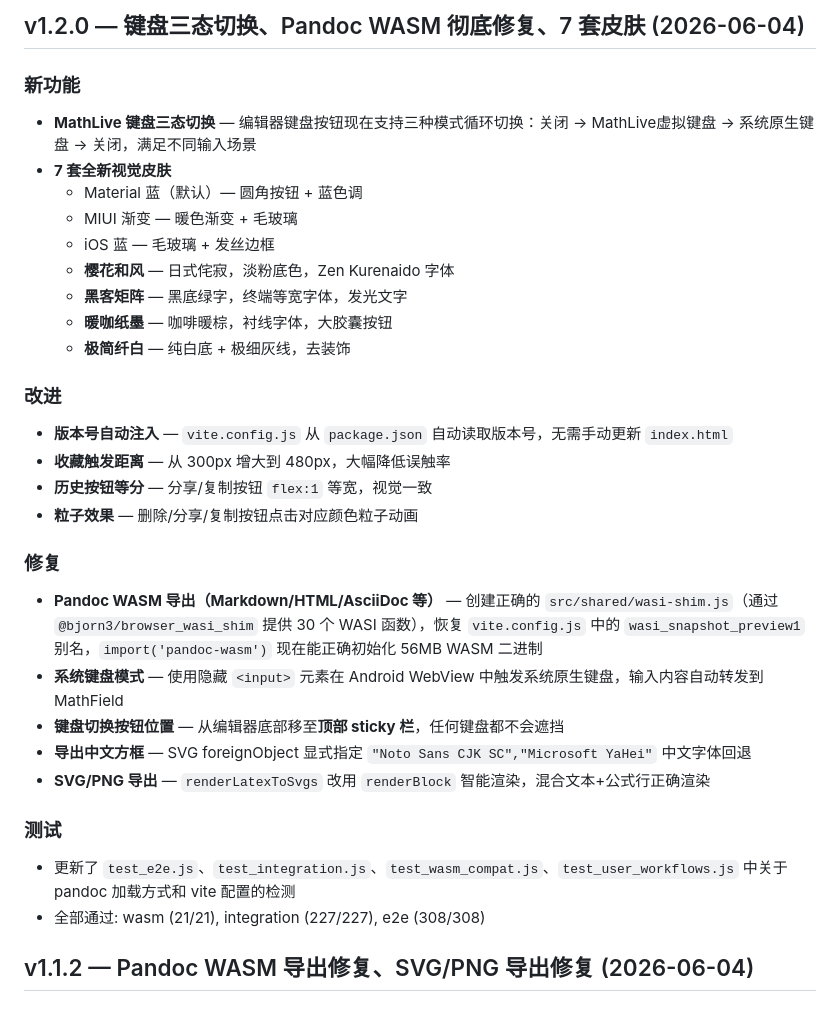
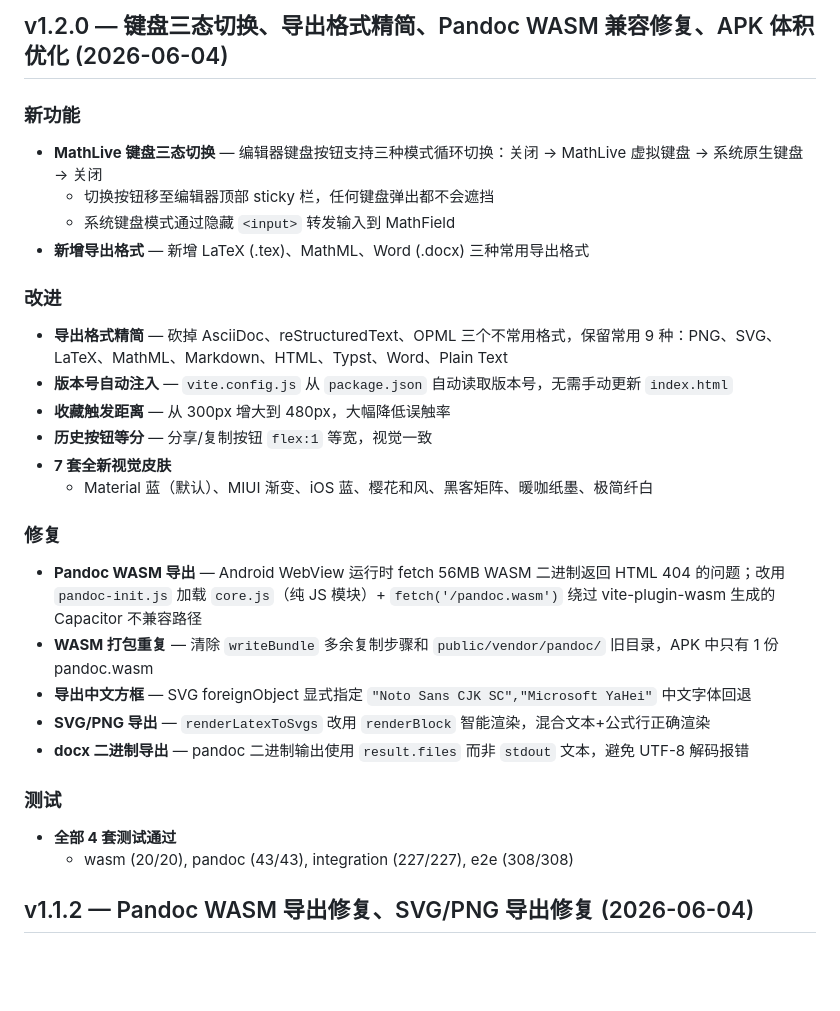
Before and after one commit to strangelion/LaTeXSnipper_mobile, a Markdown page: CHANGELOG.md, the part around the change. Drawn GitHub-style; blank space fills up the shorter version.

Commit message:
docs: 更新 v1.2.0 更新日志

```diff
--- a/CHANGELOG.md
+++ b/CHANGELOG.md
@@ -1,36 +1,33 @@
-## v1.2.0 — 键盘三态切换、Pandoc WASM 彻底修复、7 套皮肤 (2026-06-04)
+## v1.2.0 — 键盘三态切换、导出格式精简、Pandoc WASM 兼容修复、APK 体积优化 (2026-06-04)
 
 ### 新功能
 
-- **MathLive 键盘三态切换** — 编辑器键盘按钮现在支持三种模式循环切换：关闭 → MathLive虚拟键盘 → 系统原生键盘 → 关闭，满足不同输入场景
-- **7 套全新视觉皮肤**
-  - Material 蓝（默认）— 圆角按钮 + 蓝色调
-  - MIUI 渐变 — 暖色渐变 + 毛玻璃
-  - iOS 蓝 — 毛玻璃 + 发丝边框
-  - **樱花和风** — 日式侘寂，淡粉底色，Zen Kurenaido 字体
-  - **黑客矩阵** — 黑底绿字，终端等宽字体，发光文字
-  - **暖咖纸墨** — 咖啡暖棕，衬线字体，大胶囊按钮
-  - **极简纤白** — 纯白底 + 极细灰线，去装饰
+- **MathLive 键盘三态切换** — 编辑器键盘按钮支持三种模式循环切换：关闭 → MathLive 虚拟键盘 → 系统原生键盘 → 关闭
+  - 切换按钮移至编辑器顶部 sticky 栏，任何键盘弹出都不会遮挡
+  - 系统键盘模式通过隐藏 `<input>` 转发输入到 MathField
+- **新增导出格式** — 新增 LaTeX (.tex)、MathML、Word (.docx) 三种常用导出格式
 
 ### 改进
 
+- **导出格式精简** — 砍掉 AsciiDoc、reStructuredText、OPML 三个不常用格式，保留常用 9 种：PNG、SVG、LaTeX、MathML、Markdown、HTML、Typst、Word、Plain Text
 - **版本号自动注入** — `vite.config.js` 从 `package.json` 自动读取版本号，无需手动更新 `index.html`
 - **收藏触发距离** — 从 300px 增大到 480px，大幅降低误触率
 - **历史按钮等分** — 分享/复制按钮 `flex:1` 等宽，视觉一致
-- **粒子效果** — 删除/分享/复制按钮点击对应颜色粒子动画
+- **7 套全新视觉皮肤**
+  - Material 蓝（默认）、MIUI 渐变、iOS 蓝、樱花和风、黑客矩阵、暖咖纸墨、极简纤白
 
 ### 修复
 
-- **Pandoc WASM 导出（Markdown/HTML/AsciiDoc 等）** — 创建正确的 `src/shared/wasi-shim.js`（通过 `@bjorn3/browser_wasi_shim` 提供 30 个 WASI 函数），恢复 `vite.config.js` 中的 `wasi_snapshot_preview1` 别名，`import('pandoc-wasm')` 现在能正确初始化 56MB WASM 二进制
-- **系统键盘模式** — 使用隐藏 `<input>` 元素在 Android WebView 中触发系统原生键盘，输入内容自动转发到 MathField
-- **键盘切换按钮位置** — 从编辑器底部移至**顶部 sticky 栏**，任何键盘都不会遮挡
+- **Pandoc WASM 导出** — Android WebView 运行时 fetch 56MB WASM 二进制返回 HTML 404 的问题；改用 `pandoc-init.js` 加载 `core.js`（纯 JS 模块）+ `fetch('/pandoc.wasm')` 绕过 vite-plugin-wasm 生成的 Capacitor 不兼容路径
+- **WASM 打包重复** — 清除 `writeBundle` 多余复制步骤和 `public/vendor/pandoc/` 旧目录，APK 中只有 1 份 pandoc.wasm
 - **导出中文方框** — SVG foreignObject 显式指定 `"Noto Sans CJK SC","Microsoft YaHei"` 中文字体回退
 - **SVG/PNG 导出** — `renderLatexToSvgs` 改用 `renderBlock` 智能渲染，混合文本+公式行正确渲染
+- **docx 二进制导出** — pandoc 二进制输出使用 `result.files` 而非 `stdout` 文本，避免 UTF-8 解码报错
 
 ### 测试
 
-- 更新了 `test_e2e.js`、`test_integration.js`、`test_wasm_compat.js`、`test_user_workflows.js` 中关于 pandoc 加载方式和 vite 配置的检测
-- 全部通过: wasm (21/21), integration (227/227), e2e (308/308)
+- **全部 4 套测试通过**
+  - wasm (20/20), pandoc (43/43), integration (227/227), e2e (308/308)
 
 ## v1.1.2 — Pandoc WASM 导出修复、SVG/PNG 导出修复 (2026-06-04)
 
```
